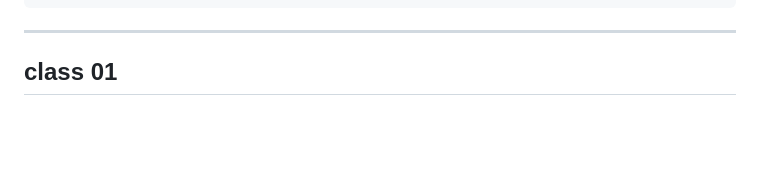
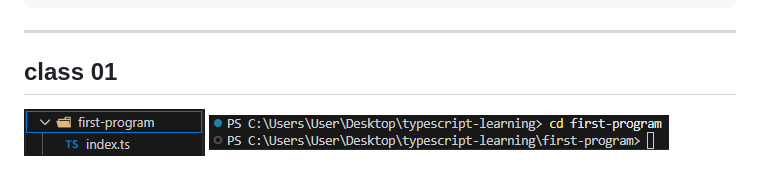
Before and after one commit to Omarmdwasimuddin/Typescript-Learning, a Markdown page: README.md, the part around the change. Rendered like a GitHub page; pictures changed too: img/img02.png (added); blank space fills up the shorter version.

Commit message:
image add

```diff
--- a/README.md
+++ b/README.md
@@ -98,4 +98,5 @@ tsc --version
 ---
 
 ## class 01
+![first-program folder](/img/img02.png)
 ![powershel img](/img/img01.png)
```
